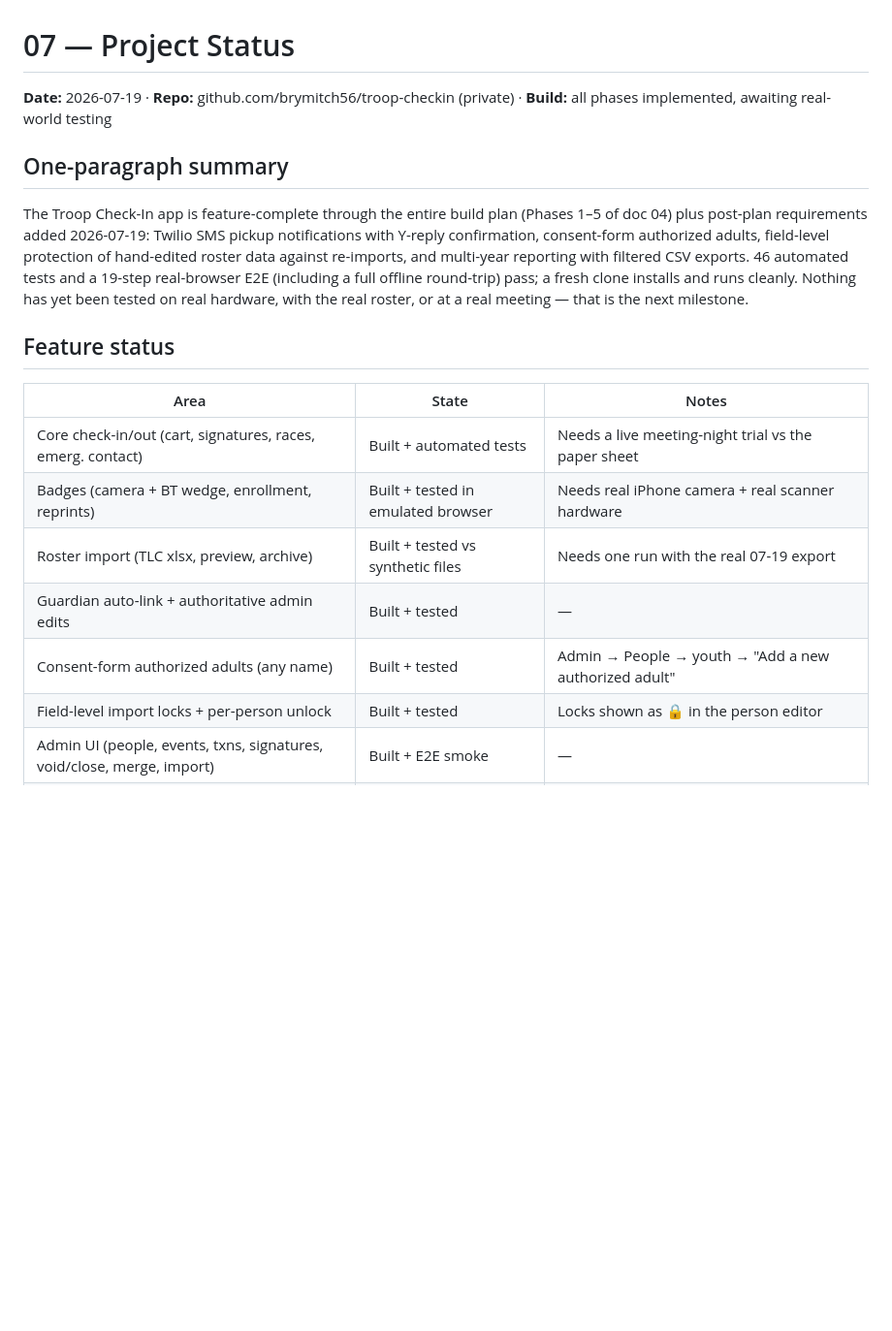
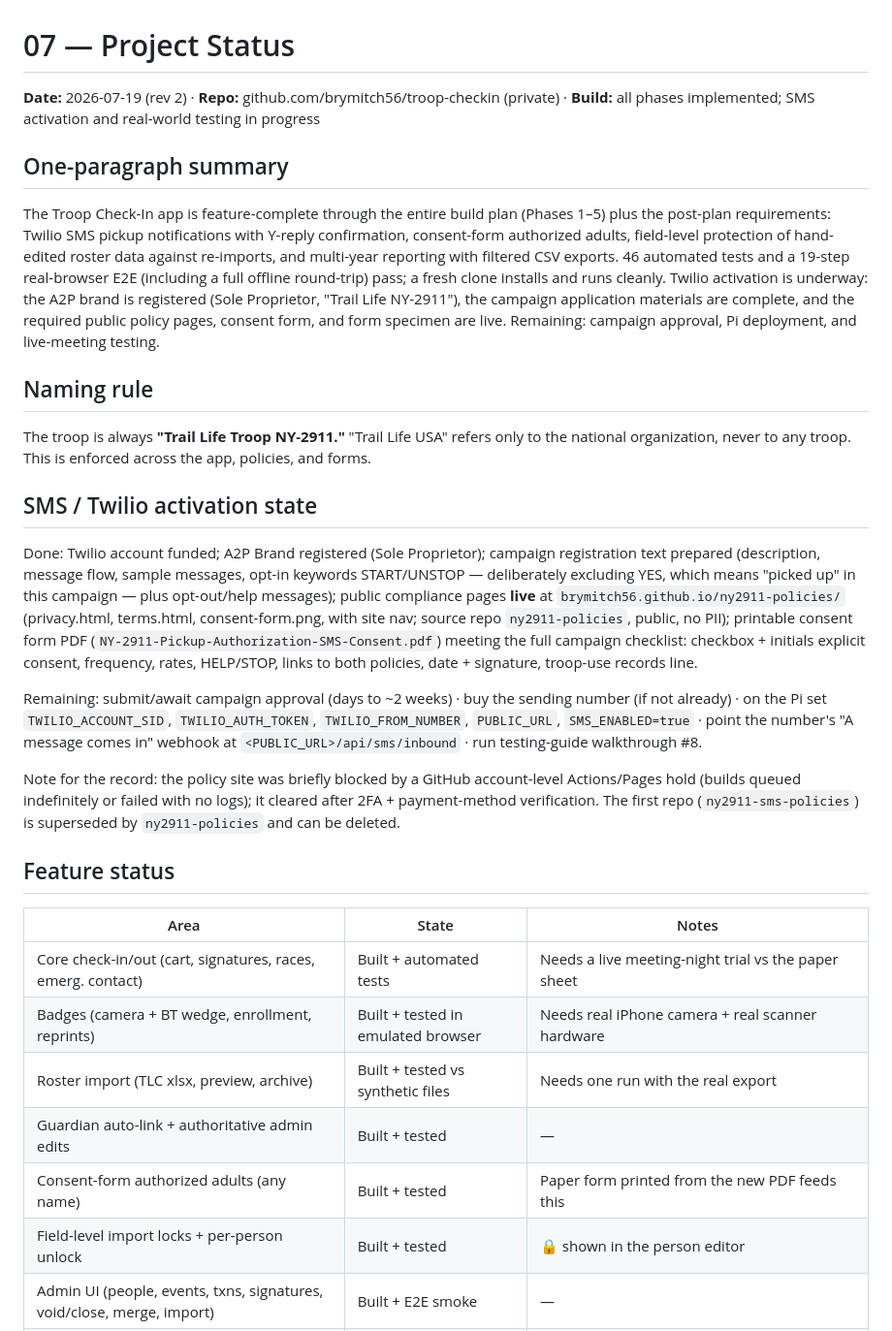
Before and after one commit to brymitch56/troop-checkin, a Markdown page: docs/07-status.md, the part around one of its changes. Shown at 97% size. GitHub-like rendering; blank space fills up the shorter version.

```diff
--- a/docs/07-status.md
+++ b/docs/07-status.md
@@ -1,10 +1,22 @@
 # 07 — Project Status
 
-**Date:** 2026-07-19 · **Repo:** github.com/brymitch56/troop-checkin (private) · **Build:** all phases implemented, awaiting real-world testing
+**Date:** 2026-07-19 (rev 2) · **Repo:** github.com/brymitch56/troop-checkin (private) · **Build:** all phases implemented; SMS activation and real-world testing in progress
 
 ## One-paragraph summary
 
-The Troop Check-In app is feature-complete through the entire build plan (Phases 1–5 of doc 04) plus post-plan requirements added 2026-07-19: Twilio SMS pickup notifications with Y-reply confirmation, consent-form authorized adults, field-level protection of hand-edited roster data against re-imports, and multi-year reporting with filtered CSV exports. 46 automated tests and a 19-step real-browser E2E (including a full offline round-trip) pass; a fresh clone installs and runs cleanly. Nothing has yet been tested on real hardware, with the real roster, or at a real meeting — that is the next milestone.
+The Troop Check-In app is feature-complete through the entire build plan (Phases 1–5) plus the post-plan requirements: Twilio SMS pickup notifications with Y-reply confirmation, consent-form authorized adults, field-level protection of hand-edited roster data against re-imports, and multi-year reporting with filtered CSV exports. 46 automated tests and a 19-step real-browser E2E (including a full offline round-trip) pass; a fresh clone installs and runs cleanly. Twilio activation is underway: the A2P brand is registered (Sole Proprietor, "Trail Life NY-2911"), the campaign application materials are complete, and the required public policy pages, consent form, and form specimen are live. Remaining: campaign approval, Pi deployment, and live-meeting testing.
+
+## Naming rule
+
+The troop is always **"Trail Life Troop NY-2911."** "Trail Life USA" refers only to the national organization, never to any troop. This is enforced across the app, policies, and forms.
+
+## SMS / Twilio activation state
+
+Done: Twilio account funded; A2P Brand registered (Sole Proprietor); campaign registration text prepared (description, message flow, sample messages, opt-in keywords START/UNSTOP — deliberately excluding YES, which means "picked up" in this campaign — plus opt-out/help messages); public compliance pages **live** at `brymitch56.github.io/ny2911-policies/` (privacy.html, terms.html, consent-form.png, with site nav; source repo `ny2911-policies`, public, no PII); printable consent form PDF (`NY-2911-Pickup-Authorization-SMS-Consent.pdf`) meeting the full campaign checklist: checkbox + initials explicit consent, frequency, rates, HELP/STOP, links to both policies, date + signature, troop-use records line.
+
+Remaining: submit/await campaign approval (days to ~2 weeks) · buy the sending number (if not already) · on the Pi set `TWILIO_ACCOUNT_SID`, `TWILIO_AUTH_TOKEN`, `TWILIO_FROM_NUMBER`, `PUBLIC_URL`, `SMS_ENABLED=true` · point the number's "A message comes in" webhook at `<PUBLIC_URL>/api/sms/inbound` · run testing-guide walkthrough #8.
+
+Note for the record: the policy site was briefly blocked by a GitHub account-level Actions/Pages hold (builds queued indefinitely or failed with no logs); it cleared after 2FA + payment-method verification. The first repo (`ny2911-sms-policies`) is superseded by `ny2911-policies` and can be deleted.
 
 ## Feature status
 
@@ -12,10 +24,10 @@ The Troop Check-In app is feature-complete through the entire build plan (Phases
 |---|---|---|
 | Core check-in/out (cart, signatures, races, emerg. contact) | Built + automated tests | Needs a live meeting-night trial vs the paper sheet |
 | Badges (camera + BT wedge, enrollment, reprints) | Built + tested in emulated browser | Needs real iPhone camera + real scanner hardware |
-| Roster import (TLC xlsx, preview, archive) | Built + tested vs synthetic files | Needs one run with the real 07-19 export |
+| Roster import (TLC xlsx, preview, archive) | Built + tested vs synthetic files | Needs one run with the real export |
 | Guardian auto-link + authoritative admin edits | Built + tested | — |
-| Consent-form authorized adults (any name) | Built + tested | Admin → People → youth → "Add a new authorized adult" |
-| Field-level import locks + per-person unlock | Built + tested | Locks shown as 🔒 in the person editor |
+| Consent-form authorized adults (any name) | Built + tested | Paper form printed from the new PDF feeds this |
+| Field-level import locks + per-person unlock | Built + tested | 🔒 shown in the person editor |
 | Admin UI (people, events, txns, signatures, void/close, merge, import) | Built + E2E smoke | — |
 | iCal sync (nightly + on demand, keep/flag rule) | Built + tested | Needs the real TLC feed URL in `.env` |
 | Multi-day events, adult tracking, station mode | Built + tested | — |
```
Also changed, not shown: other parts of docs/07-status.md (+13 -10 lines).
